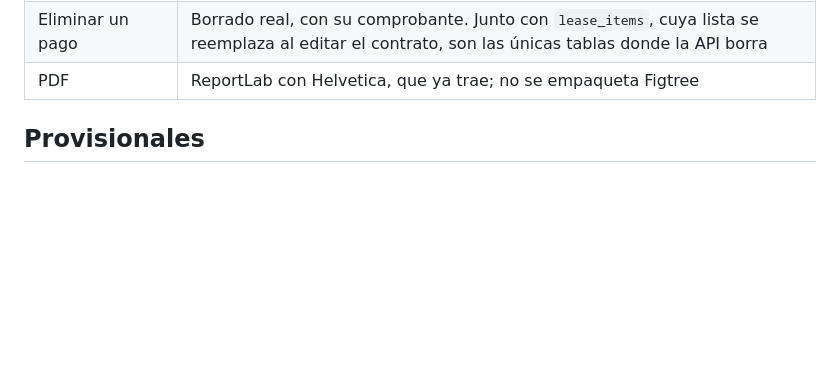
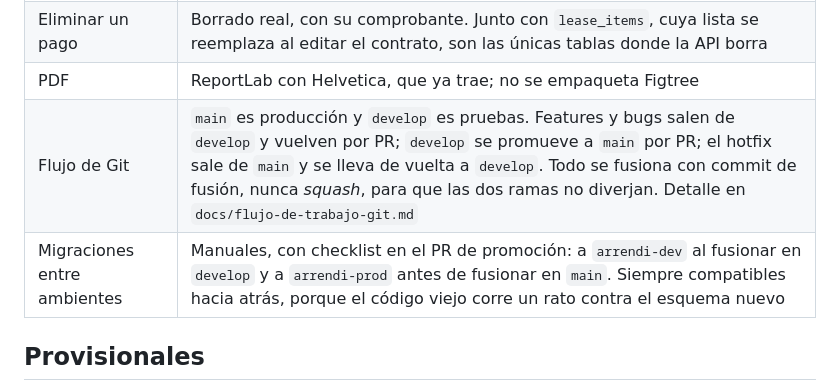
Before and after one commit to jpguarin/arrendi, a Markdown page: docs/decisiones.md, the part around the change. Drawn GitHub-style; blank space fills up the shorter version.

```diff
--- a/docs/decisiones.md
+++ b/docs/decisiones.md
@@ -55,6 +55,8 @@
 | Mes de un pago | El de su cuenta, no el de la fecha en que se recibió |
 | Eliminar un pago | Borrado real, con su comprobante. Junto con `lease_items`, cuya lista se reemplaza al editar el contrato, son las únicas tablas donde la API borra |
 | PDF | ReportLab con Helvetica, que ya trae; no se empaqueta Figtree |
+| Flujo de Git | `main` es producción y `develop` es pruebas. Features y bugs salen de `develop` y vuelven por PR; `develop` se promueve a `main` por PR; el hotfix sale de `main` y se lleva de vuelta a `develop`. Todo se fusiona con commit de fusión, nunca *squash*, para que las dos ramas no diverjan. Detalle en `docs/flujo-de-trabajo-git.md` |
+| Migraciones entre ambientes | Manuales, con checklist en el PR de promoción: a `arrendi-dev` al fusionar en `develop` y a `arrendi-prod` antes de fusionar en `main`. Siempre compatibles hacia atrás, porque el código viejo corre un rato contra el esquema nuevo |
 
 ## Provisionales
 
```
Also changed, not shown: CLAUDE.md (+2 -1 lines), docs/flujo-de-trabajo-git.md (added, +119 -0 lines).
